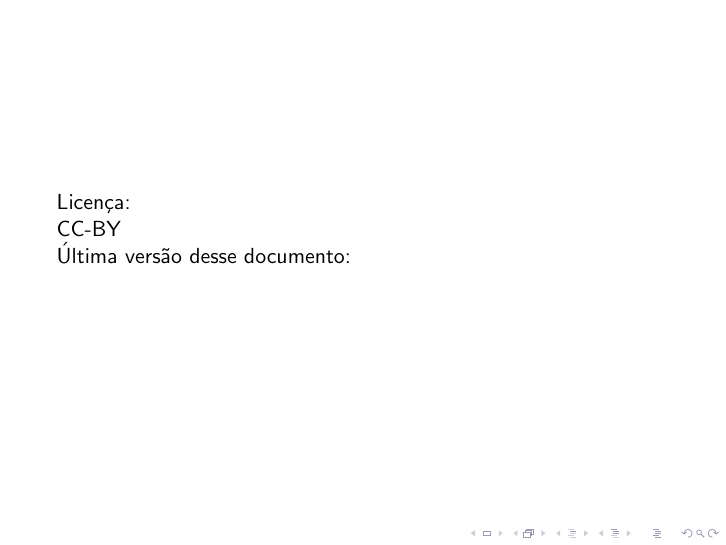
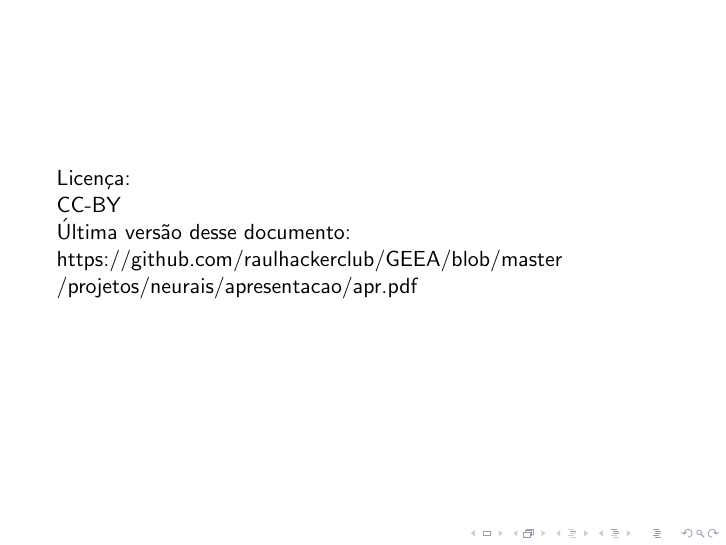
Before and after one commit to raulhackerclub/GEEA, LaTeX slides (projetos/neurais/apresentacao/apr.tex): page 4 of 43. Compiled offline with pdfLaTeX; a LaTeX package or settings file that is missing is left out.

Commit message:
Add files via upload
Correção dos links de "última versão do arquivo"

```diff
--- a/projetos/neurais/apresentacao/apr.tex
+++ b/projetos/neurais/apresentacao/apr.tex
@@ -37,8 +36,9 @@
   \begin{frame}
     Licença:\\
     CC-BY\\
-    Última versão desse documento:
-
+    Última versão desse documento:\\
+    https://github.com/raulhackerclub/GEEA/blob/master\\
+    /projetos/neurais/apresentacao/apr.pdf
   \end{frame}
 
 
```
Also changed, not shown: projetos/neurais/apresentacao/apr.pdf, projetos/neurais/apresentacao/apr.tex (1 more changed lines).
